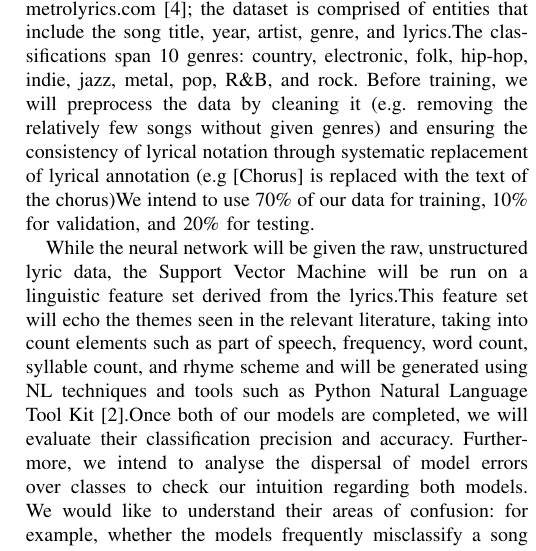
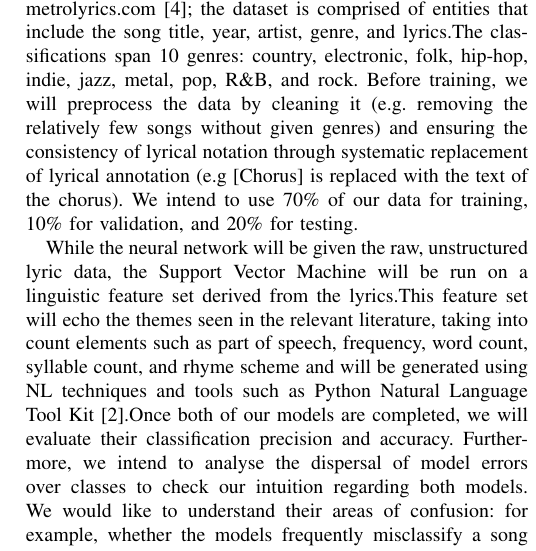
Before and after one commit to Data-Jamming/LaTeX, a LaTeX paper (project_proposal.tex): part of one column of page 1 of 2, cut so that both start at the same text. Compiled offline with pdfLaTeX.

Commit message:
edit period

```diff
--- a/project_proposal.tex
+++ b/project_proposal.tex
@@ -28,7 +28,7 @@
 %-------------------------------------------------------------------------------------------------------------------
 \section{Project Proposal}
 
-    \IEEEPARstart{O}{ur} models will be trained and tested on a dataset that contains 380,000 song lyrics and their corresponding genres, available on Kaggle.com and originally scraped from metrolyrics.com \cite{KaggleDataset}; the dataset is comprised of entities that include the song title, year, artist, genre, and lyrics.The classifications span 10 genres: country, electronic, folk, hip-hop, indie, jazz, metal, pop, R\&B, and rock. Before training, we will preprocess the data by cleaning it (e.g. removing the relatively few songs without given genres) and ensuring the consistency of lyrical notation through systematic replacement of lyrical annotation (e.g [Chorus] is replaced with the text of the chorus)We intend to use 70\% of our data for training, 10\% for validation, and 20\% for testing. \par
+    \IEEEPARstart{O}{ur} models will be trained and tested on a dataset that contains 380,000 song lyrics and their corresponding genres, available on Kaggle.com and originally scraped from metrolyrics.com \cite{KaggleDataset}; the dataset is comprised of entities that include the song title, year, artist, genre, and lyrics.The classifications span 10 genres: country, electronic, folk, hip-hop, indie, jazz, metal, pop, R\&B, and rock. Before training, we will preprocess the data by cleaning it (e.g. removing the relatively few songs without given genres) and ensuring the consistency of lyrical notation through systematic replacement of lyrical annotation (e.g [Chorus] is replaced with the text of the chorus). We intend to use 70\% of our data for training, 10\% for validation, and 20\% for testing. \par
 
 While the neural network will be given the raw, unstructured lyric data, the Support Vector Machine will be run on a linguistic feature set derived from the lyrics.This feature set will echo the themes seen in the relevant literature, taking into count elements such as part of speech, frequency, word count, syllable count, and rhyme scheme and will be generated using NL techniques and tools such as Python Natural Language Tool Kit \cite{NLTK}.Once both of our models are completed, we will evaluate their classification precision and accuracy. Furthermore, we intend to analyse the dispersal of model errors over classes to check our intuition regarding both models. We would like to understand their areas of confusion: for example, whether the models frequently misclassify a song of a particular genre as another.
 
```
